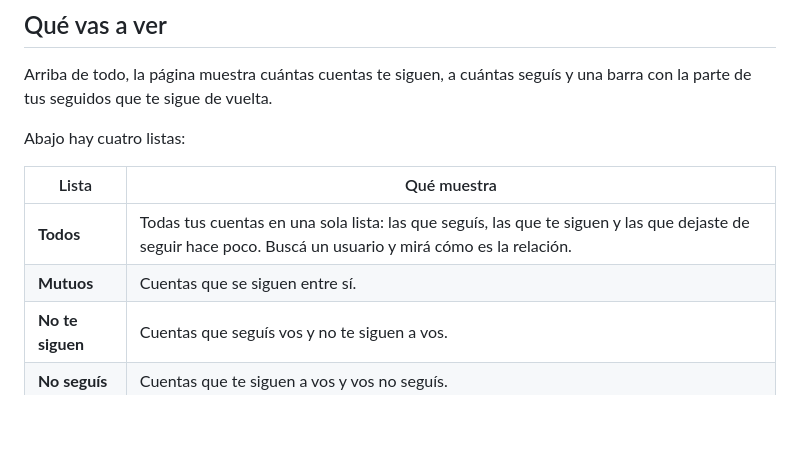
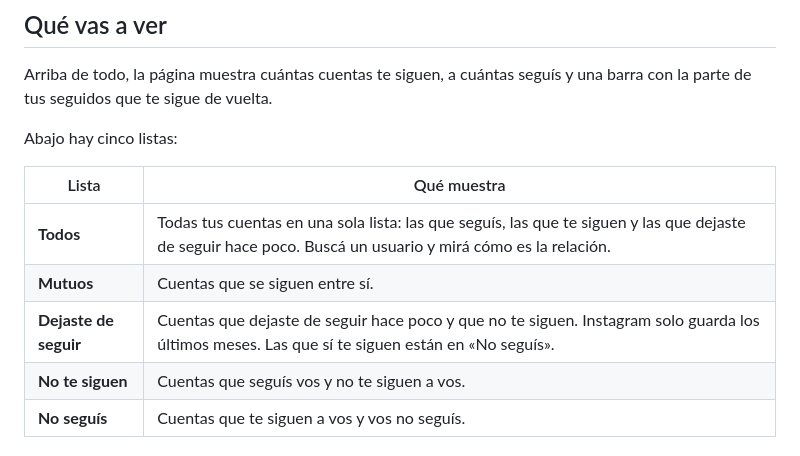
Before and after one commit to t1agosa/MeSigueEnInstagram, a Markdown page: README.md, the part around the change. Rendered like a GitHub page; blank space fills up the shorter version.

```diff
--- a/README.md
+++ b/README.md
@@ -83,12 +83,13 @@ También podés subir los archivos `followers_1.json` y `following.json` sueltos
 
 Arriba de todo, la página muestra cuántas cuentas te siguen, a cuántas seguís y una barra con la parte de tus seguidos que te sigue de vuelta.
 
-Abajo hay cuatro listas:
+Abajo hay cinco listas:
 
 | Lista | Qué muestra |
 |---|---|
 | **Todos** | Todas tus cuentas en una sola lista: las que seguís, las que te siguen y las que dejaste de seguir hace poco. Buscá un usuario y mirá cómo es la relación. |
 | **Mutuos** | Cuentas que se siguen entre sí. |
+| **Dejaste de seguir** | Cuentas que dejaste de seguir hace poco y que no te siguen. Instagram solo guarda los últimos meses. Las que sí te siguen están en «No seguís». |
 | **No te siguen** | Cuentas que seguís vos y no te siguen a vos. |
 | **No seguís** | Cuentas que te siguen a vos y vos no seguís. |
 
```
